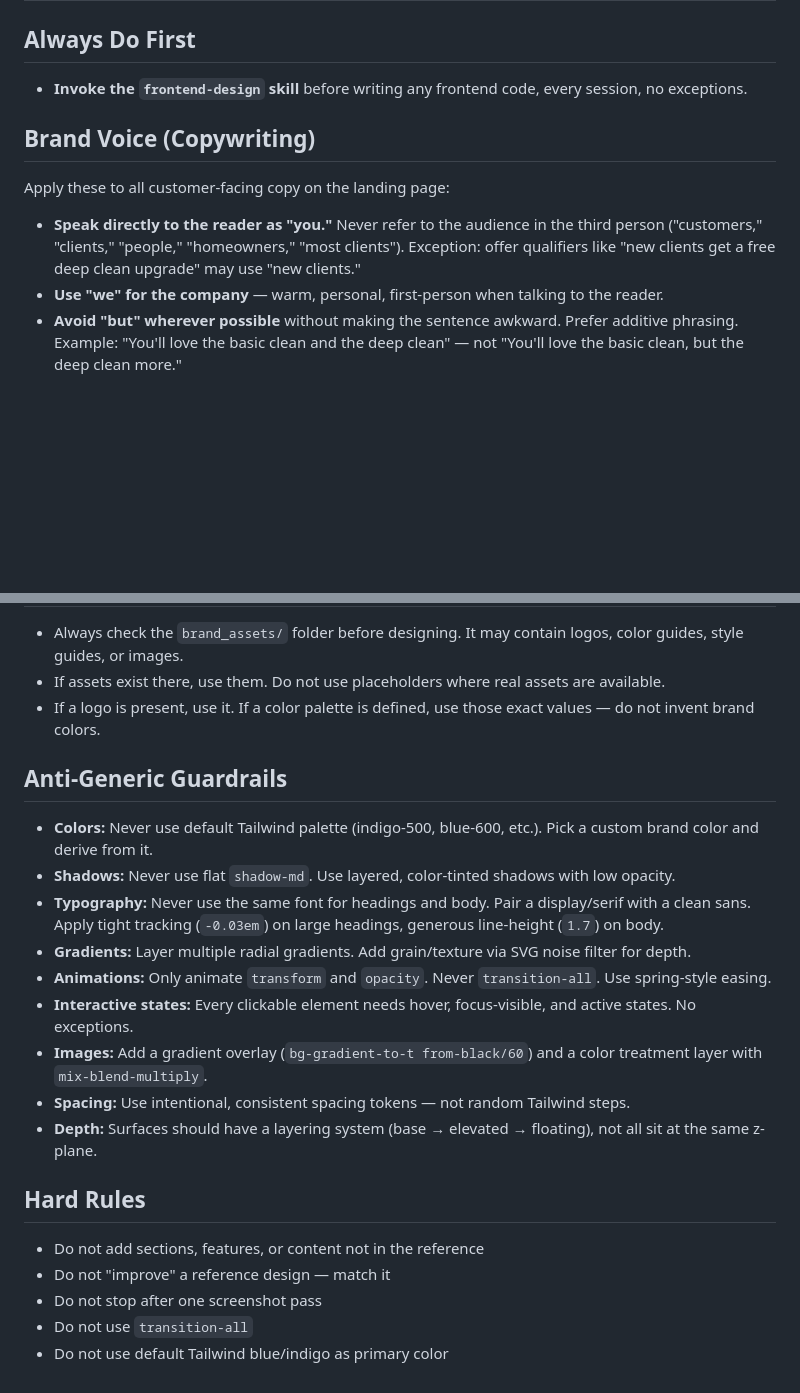
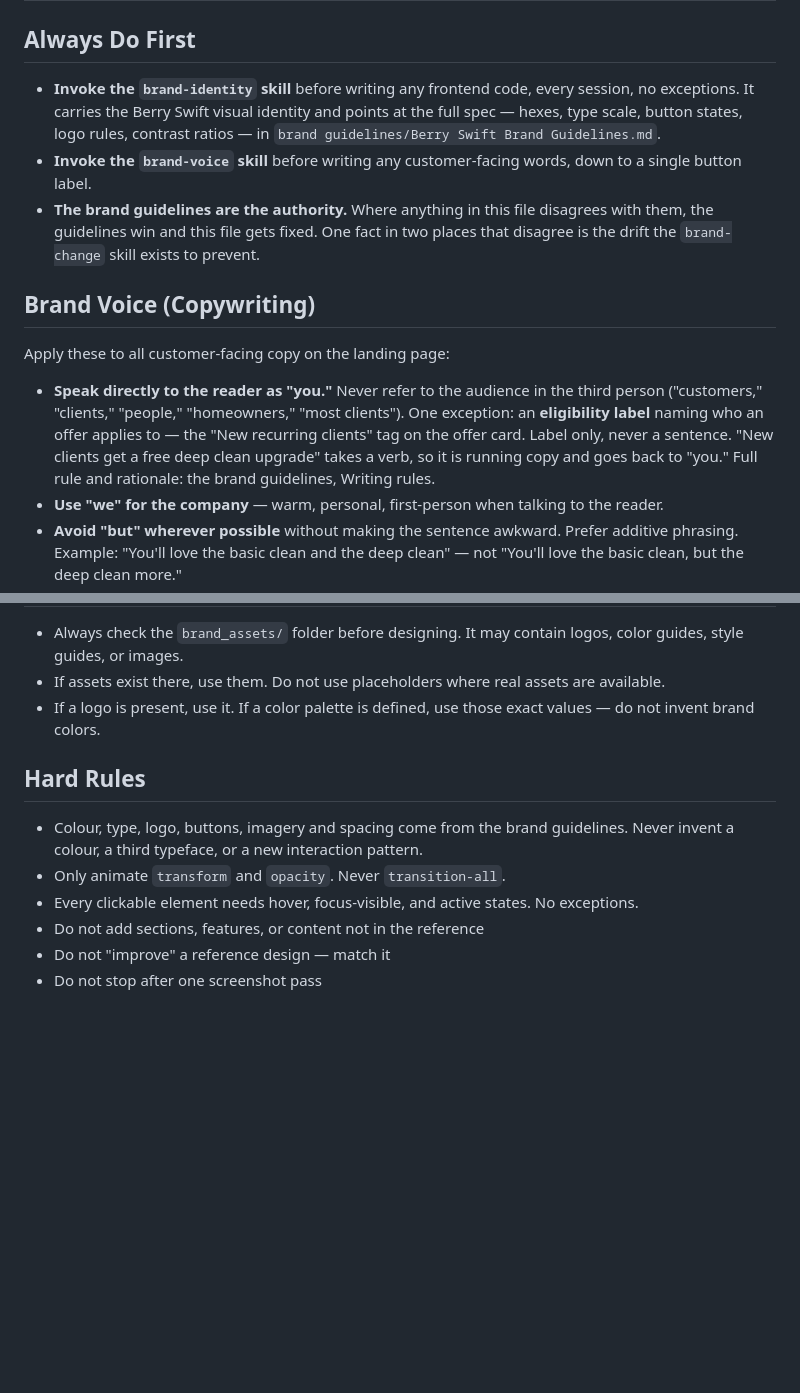
Before and after one commit to berryswiftmanager/berryswiftcleaningco-landing, a Markdown page: CLAUDE.md, 2 parts joined by grey strips. Rendered like a GitHub page; blank space fills up the shorter version.

Commit message:
Point the frontend rules at the brand guidelines
- Always Do First now names the brand-identity and brand-voice skills.
  The frontend-design skill it referenced does not exist in this
  environment.
- States that the brand guidelines are the authority and that this file
  gets corrected when the two disagree.
- Deletes the Anti-Generic Guardrails section, which contradicted the
  guidelines on gradients, card shadows, serif pairing and the Tailwind
  palette. Two of its rules were craft, not identity — only animating
  transform/opacity, and requiring hover/focus-visible/active on every
  clickable element — so those move into Hard Rules rather than go.

Co-Authored-By: Claude Opus 5 <noreply@anthropic.com>

```diff
--- a/CLAUDE.md
+++ b/CLAUDE.md
@@ -1,11 +1,13 @@
 # CLAUDE.md — Frontend Website Rules
 
 ## Always Do First
-- **Invoke the `frontend-design` skill** before writing any frontend code, every session, no exceptions.
+- **Invoke the `brand-identity` skill** before writing any frontend code, every session, no exceptions. It carries the Berry Swift visual identity and points at the full spec — hexes, type scale, button states, logo rules, contrast ratios — in `brand guidelines/Berry Swift Brand Guidelines.md`.
+- **Invoke the `brand-voice` skill** before writing any customer-facing words, down to a single button label.
+- **The brand guidelines are the authority.** Where anything in this file disagrees with them, the guidelines win and this file gets fixed. One fact in two places that disagree is the drift the `brand-change` skill exists to prevent.
 
 ## Brand Voice (Copywriting)
 Apply these to all customer-facing copy on the landing page:
-- **Speak directly to the reader as "you."** Never refer to the audience in the third person ("customers," "clients," "people," "homeowners," "most clients"). Exception: offer qualifiers like "new clients get a free deep clean upgrade" may use "new clients."
+- **Speak directly to the reader as "you."** Never refer to the audience in the third person ("customers," "clients," "people," "homeowners," "most clients"). One exception: an **eligibility label** naming who an offer applies to — the "New recurring clients" tag on the offer card. Label only, never a sentence. "New clients get a free deep clean upgrade" takes a verb, so it is running copy and goes back to "you." Full rule and rationale: the brand guidelines, Writing rules.
 - **Use "we" for the company** — warm, personal, first-person when talking to the reader.
 - **Avoid "but" wherever possible** without making the sentence awkward. Prefer additive phrasing. Example: "You'll love the basic clean and the deep clean" — not "You'll love the basic clean, but the deep clean more."
 - Prefer instructional/directive phrasing over describing what other people do (e.g., "Start with a deep clean, then move into recurring service" rather than "Most clients start with a deep clean").
@@ -43,20 +45,10 @@ Apply these to all customer-facing copy on the landing page:
 - If assets exist there, use them. Do not use placeholders where real assets are available.
 - If a logo is present, use it. If a color palette is defined, use those exact values — do not invent brand colors.
 
-## Anti-Generic Guardrails
-- **Colors:** Never use default Tailwind palette (indigo-500, blue-600, etc.). Pick a custom brand color and derive from it.
-- **Shadows:** Never use flat `shadow-md`. Use layered, color-tinted shadows with low opacity.
-- **Typography:** Never use the same font for headings and body. Pair a display/serif with a clean sans. Apply tight tracking (`-0.03em`) on large headings, generous line-height (`1.7`) on body.
-- **Gradients:** Layer multiple radial gradients. Add grain/texture via SVG noise filter for depth.
-- **Animations:** Only animate `transform` and `opacity`. Never `transition-all`. Use spring-style easing.
-- **Interactive states:** Every clickable element needs hover, focus-visible, and active states. No exceptions.
-- **Images:** Add a gradient overlay (`bg-gradient-to-t from-black/60`) and a color treatment layer with `mix-blend-multiply`.
-- **Spacing:** Use intentional, consistent spacing tokens — not random Tailwind steps.
-- **Depth:** Surfaces should have a layering system (base → elevated → floating), not all sit at the same z-plane.
-
 ## Hard Rules
+- Colour, type, logo, buttons, imagery and spacing come from the brand guidelines. Never invent a colour, a third typeface, or a new interaction pattern.
+- Only animate `transform` and `opacity`. Never `transition-all`.
+- Every clickable element needs hover, focus-visible, and active states. No exceptions.
 - Do not add sections, features, or content not in the reference
 - Do not "improve" a reference design — match it
 - Do not stop after one screenshot pass
-- Do not use `transition-all`
-- Do not use default Tailwind blue/indigo as primary color
```
